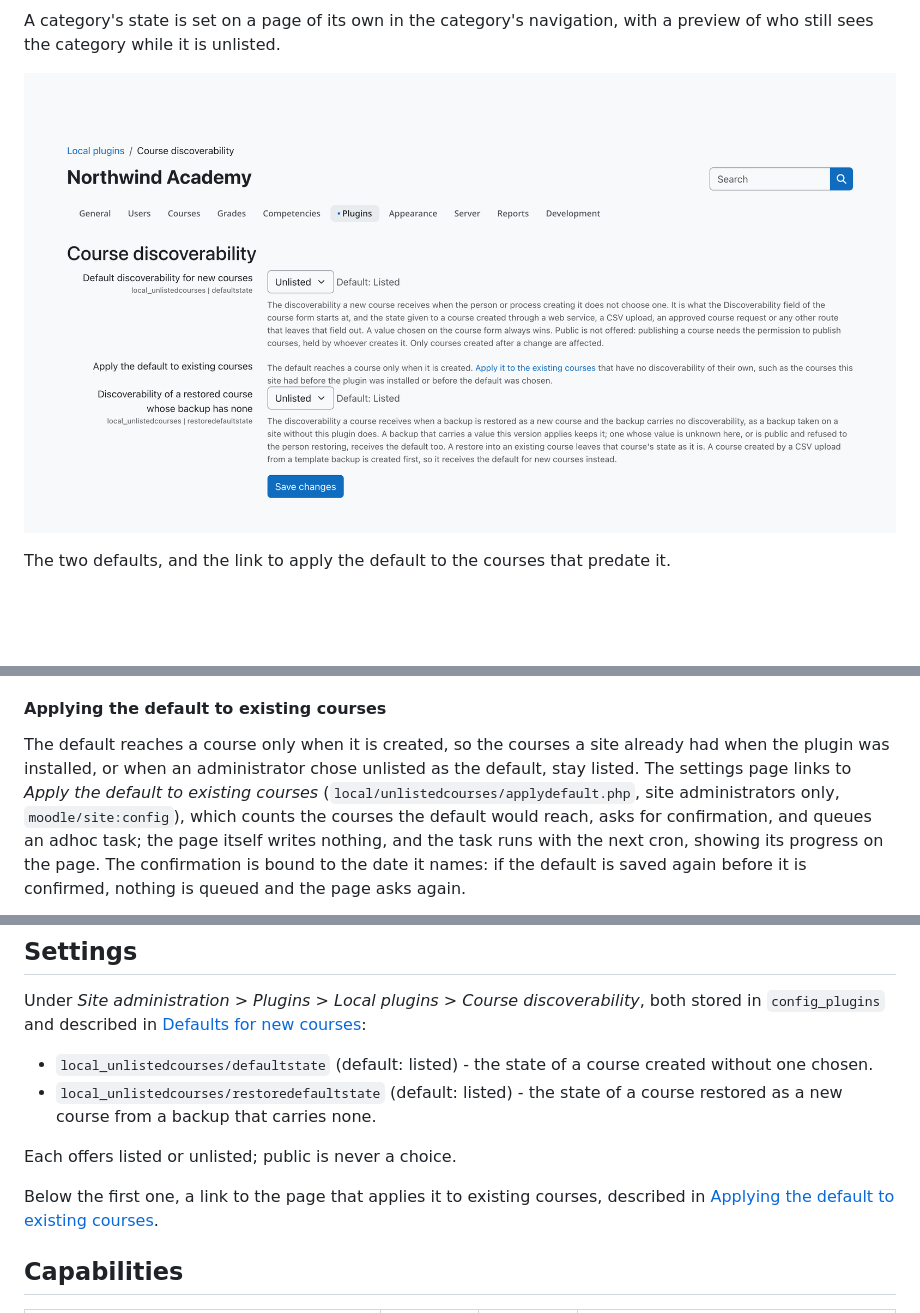
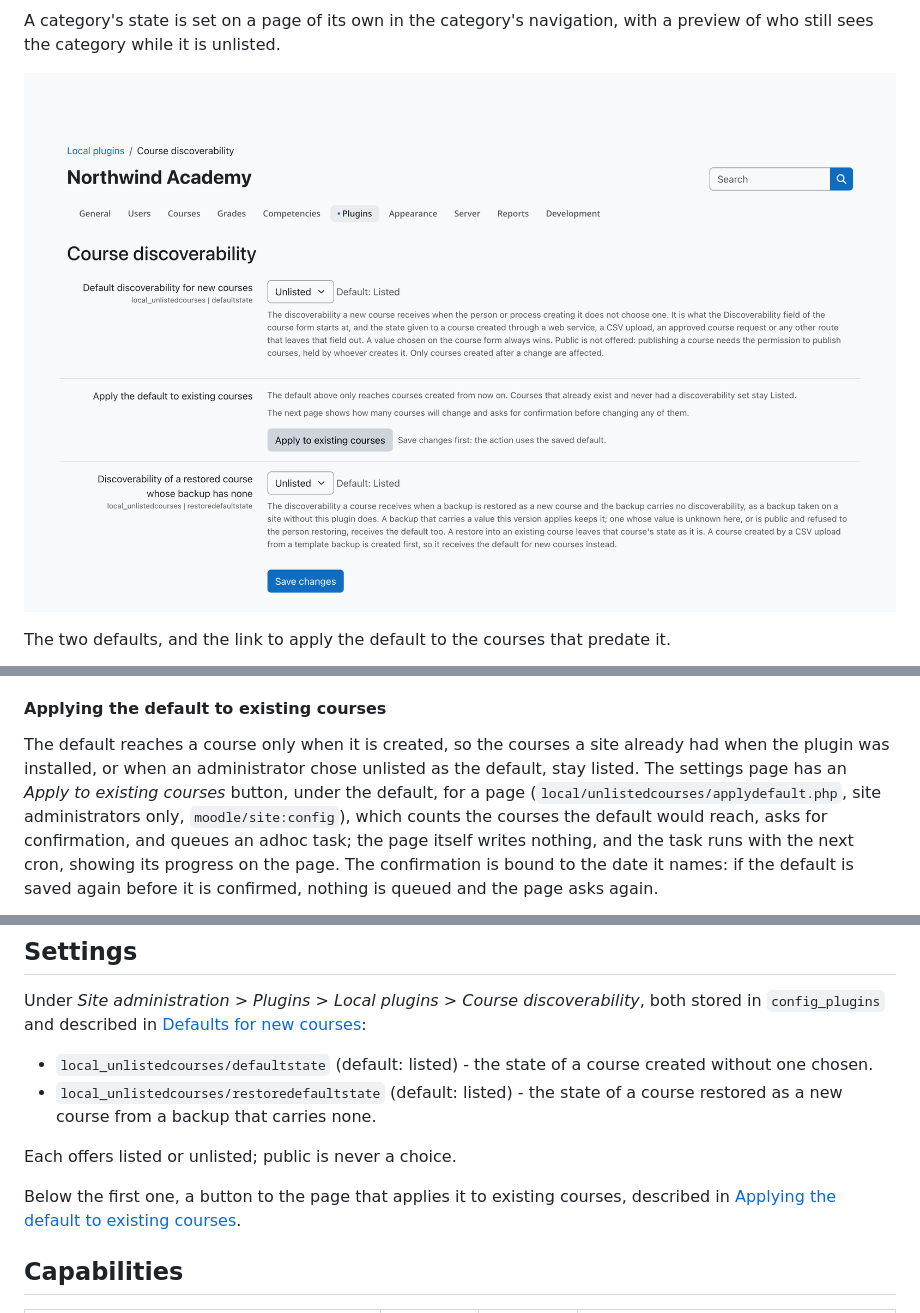
Before and after one commit to uaiblaine/moodle-local_unlistedcourses, a Markdown page: README.md, 3 parts joined by grey strips. Rendered like a GitHub page; pictures changed too: docs/screenshots/settings.png; blank space fills up the shorter version.

```diff
--- a/README.md
+++ b/README.md
@@ -34,7 +34,7 @@ the course's visibility; Public is offered only to someone allowed to publish.
 A category's state is set on a page of its own in the category's navigation, with a preview of
 who still sees the category while it is unlisted.
 
-![The plugin's settings page: Default discoverability for new courses and Discoverability of a restored course whose backup has none, both set to Unlisted, with the link to apply the default to existing courses](https://raw.githubusercontent.com/uaiblaine/moodle-local_unlistedcourses/main/docs/screenshots/settings.png)
+![The plugin's settings page: Default discoverability for new courses and Discoverability of a restored course whose backup has none, both set to Unlisted, with the button that applies the default to existing courses between them](https://raw.githubusercontent.com/uaiblaine/moodle-local_unlistedcourses/main/docs/screenshots/settings.png)
 
 The two defaults, and the link to apply the default to the courses that predate it.
 
@@ -234,7 +234,7 @@ a web service call, a CSV upload or a restore run by somebody without it would b
 
 The default reaches a course only when it is created, so the courses a site already had when the
 plugin was installed, or when an administrator chose unlisted as the default, stay listed. The
-settings page links to *Apply the default to existing courses*
+settings page has an *Apply to existing courses* button, under the default, for a page
 (`local/unlistedcourses/applydefault.php`, site administrators only, `moodle/site:config`), which
 counts the courses the default would reach, asks for confirmation, and queues an adhoc task; the
 page itself writes nothing, and the task runs with the next cron, showing its progress on the page.
@@ -444,7 +444,7 @@ Under *Site administration > Plugins > Local plugins > Course discoverability*,
 
 Each offers listed or unlisted; public is never a choice.
 
-Below the first one, a link to the page that applies it to existing courses, described in
+Below the first one, a button to the page that applies it to existing courses, described in
 [Applying the default to existing courses](#applying-the-default-to-existing-courses).
 
 ## Capabilities
```
Also changed, not shown: CHANGELOG.md (+6 -1 lines), 8 other files.
